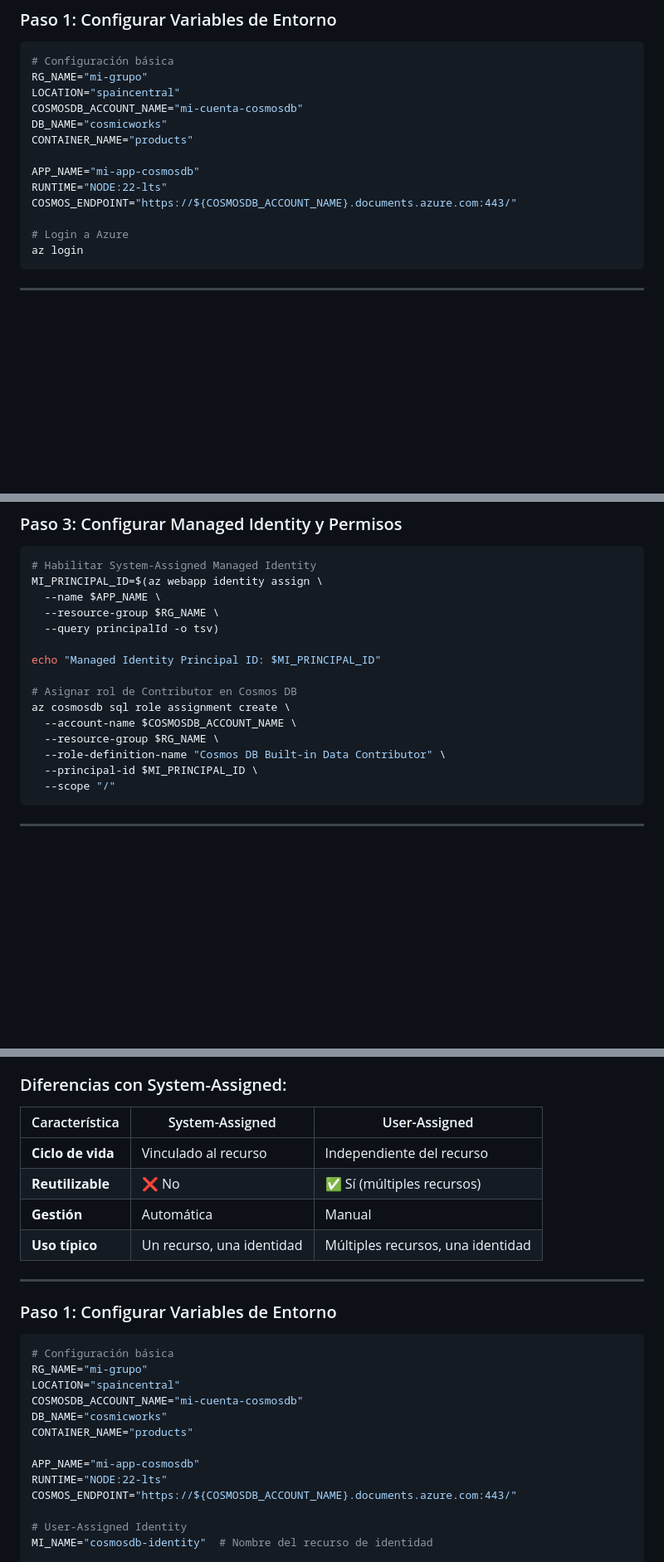
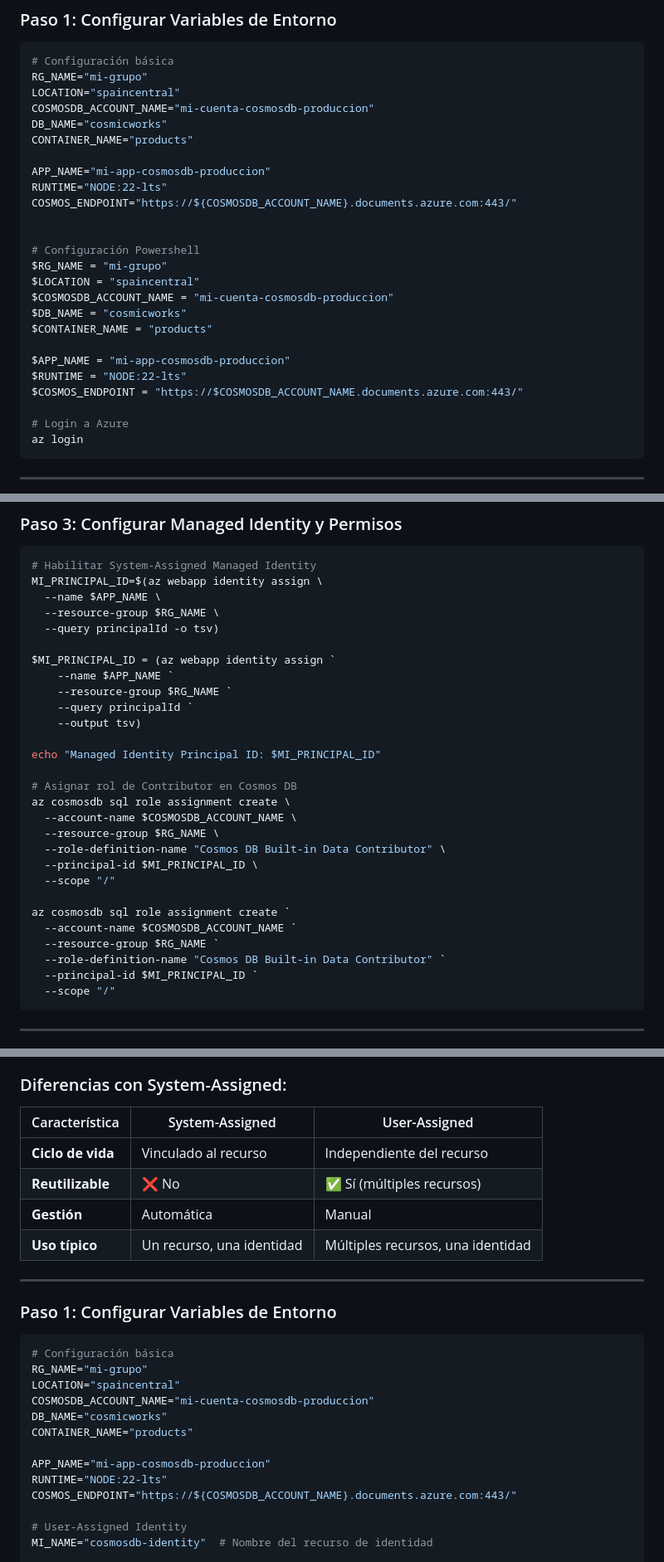
Before and after one commit to vanesascode/cosmosdb-express-html-azure-app-service, a Markdown page: README.md, 3 parts joined by grey strips. Shown: that part at 83% size. GitHub-like rendering; blank space fills up the shorter version.

Commit message:
add info to readme file

````diff
--- a/README.md
+++ b/README.md
@@ -475,13 +475,25 @@ PORT=3001
 # Configuración básica
 RG_NAME="mi-grupo"
 LOCATION="spaincentral"
-COSMOSDB_ACCOUNT_NAME="mi-cuenta-cosmosdb"
+COSMOSDB_ACCOUNT_NAME="mi-cuenta-cosmosdb-produccion"
 DB_NAME="cosmicworks"
 CONTAINER_NAME="products"
 
-APP_NAME="mi-app-cosmosdb"
+APP_NAME="mi-app-cosmosdb-produccion"
 RUNTIME="NODE:22-lts"
 COSMOS_ENDPOINT="https://${COSMOSDB_ACCOUNT_NAME}.documents.azure.com:443/"
+
+
+# Configuración Powershell
+$RG_NAME = "mi-grupo"
+$LOCATION = "spaincentral"
+$COSMOSDB_ACCOUNT_NAME = "mi-cuenta-cosmosdb-produccion"
+$DB_NAME = "cosmicworks"
+$CONTAINER_NAME = "products"
+
+$APP_NAME = "mi-app-cosmosdb-produccion"
+$RUNTIME = "NODE:22-lts"
+$COSMOS_ENDPOINT = "https://$COSMOSDB_ACCOUNT_NAME.documents.azure.com:443/"
 
 # Login a Azure
 az login
@@ -528,6 +540,12 @@ MI_PRINCIPAL_ID=$(az webapp identity assign \
   --resource-group $RG_NAME \
   --query principalId -o tsv)
 
+$MI_PRINCIPAL_ID = (az webapp identity assign `
+    --name $APP_NAME `
+    --resource-group $RG_NAME `
+    --query principalId `
+    --output tsv)
+
 echo "Managed Identity Principal ID: $MI_PRINCIPAL_ID"
 
 # Asignar rol de Contributor en Cosmos DB
@@ -536,6 +554,13 @@ az cosmosdb sql role assignment create \
   --resource-group $RG_NAME \
   --role-definition-name "Cosmos DB Built-in Data Contributor" \
   --principal-id $MI_PRINCIPAL_ID \
+  --scope "/"
+
+az cosmosdb sql role assignment create `
+  --account-name $COSMOSDB_ACCOUNT_NAME `
+  --resource-group $RG_NAME `
+  --role-definition-name "Cosmos DB Built-in Data Contributor" `
+  --principal-id $MI_PRINCIPAL_ID `
   --scope "/"
 ```
 
@@ -748,12 +773,12 @@ chmod +x deploy-to-azure.sh
 
 ### Diferencias con System-Assigned:
 
-| Característica | System-Assigned | User-Assigned |
-|----------------|-----------------|---------------|
-| **Ciclo de vida** | Vinculado al recurso | Independiente del recurso |
-| **Reutilizable** | ❌ No | ✅ Sí (múltiples recursos) |
-| **Gestión** | Automática | Manual |
-| **Uso típico** | Un recurso, una identidad | Múltiples recursos, una identidad |
+| Característica    | System-Assigned           | User-Assigned                     |
+| ----------------- | ------------------------- | --------------------------------- |
+| **Ciclo de vida** | Vinculado al recurso      | Independiente del recurso         |
+| **Reutilizable**  | ❌ No                     | ✅ Sí (múltiples recursos)        |
+| **Gestión**       | Automática                | Manual                            |
+| **Uso típico**    | Un recurso, una identidad | Múltiples recursos, una identidad |
 
 ---
 
@@ -763,11 +788,11 @@ chmod +x deploy-to-azure.sh
 # Configuración básica
 RG_NAME="mi-grupo"
 LOCATION="spaincentral"
-COSMOSDB_ACCOUNT_NAME="mi-cuenta-cosmosdb"
+COSMOSDB_ACCOUNT_NAME="mi-cuenta-cosmosdb-produccion"
 DB_NAME="cosmicworks"
 CONTAINER_NAME="products"
 
-APP_NAME="mi-app-cosmosdb"
+APP_NAME="mi-app-cosmosdb-produccion"
 RUNTIME="NODE:22-lts"
 COSMOS_ENDPOINT="https://${COSMOSDB_ACCOUNT_NAME}.documents.azure.com:443/"
 
````
Also changed, not shown: other parts of README.md (+6 -5 lines).
